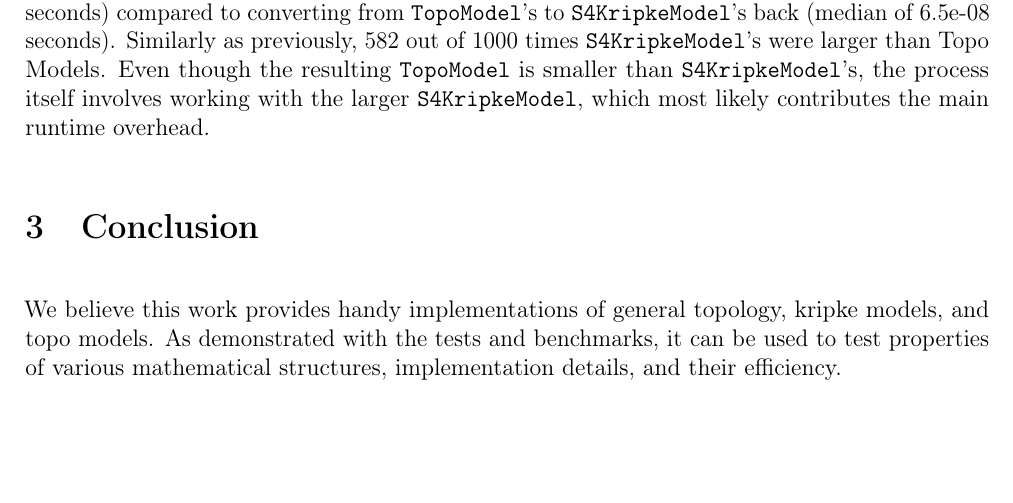
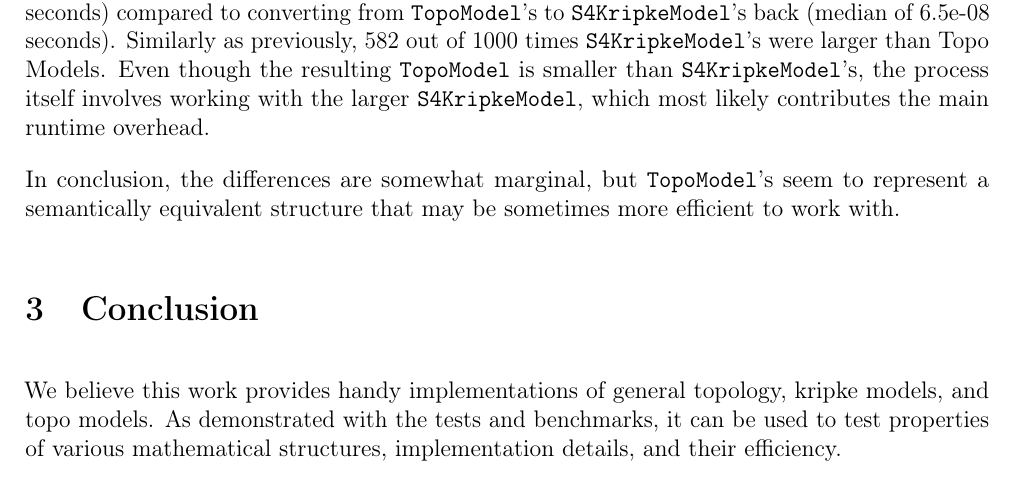
Before and after one commit to DdosSantosGomes/Symbolic-Topo-E-Models, a LaTeX paper (tex/report/report.tex): part of page 4 of 4, cut so that both start at the same text, the shorter picture padded with empty space. Compiled offline with pdfLaTeX.

Commit message:
docs: Added a sentence for benchmarks

```diff
--- a/tex/report/report.tex
+++ b/tex/report/report.tex
@@ -94,6 +94,9 @@ Similarly as previously, 582 out of 1000 times \verb|S4KripkeModel|'s were large
 Even though the resulting \verb|TopoModel| is smaller than \verb|S4KripkeModel|'s, the process itself involves
 working with the larger \verb|S4KripkeModel|, which most likely contributes the main runtime overhead.
 
+In conclusion, the differences are somewhat marginal, but \verb|TopoModel|'s seem to represent a semantically
+equivalent structure that may be sometimes more efficient to work with.
+
 \section{Conclusion}
 We believe this work provides handy implementations of general topology, kripke models, and topo models. As demonstrated
 with the tests and benchmarks, it can be used to test properties of various mathematical structures, implementation details,
```
